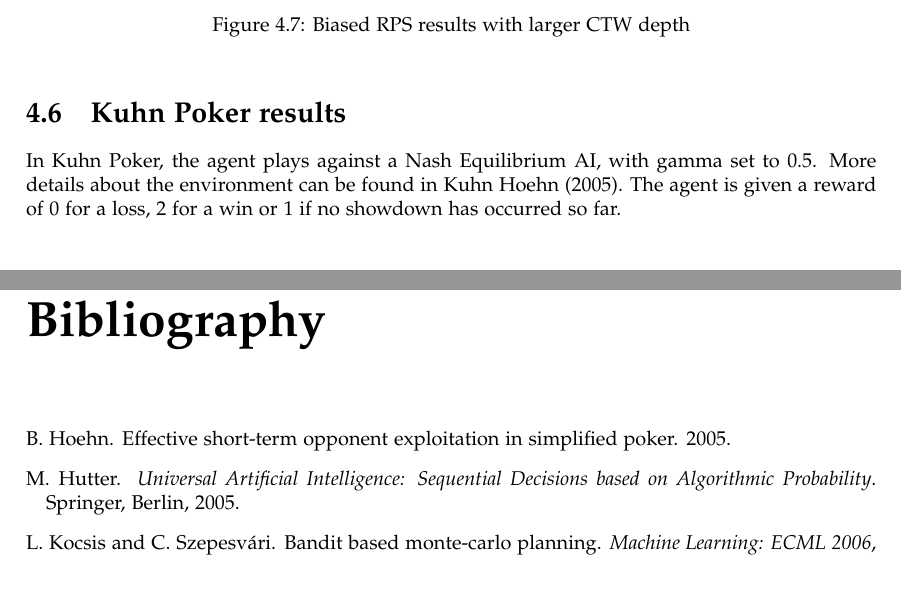
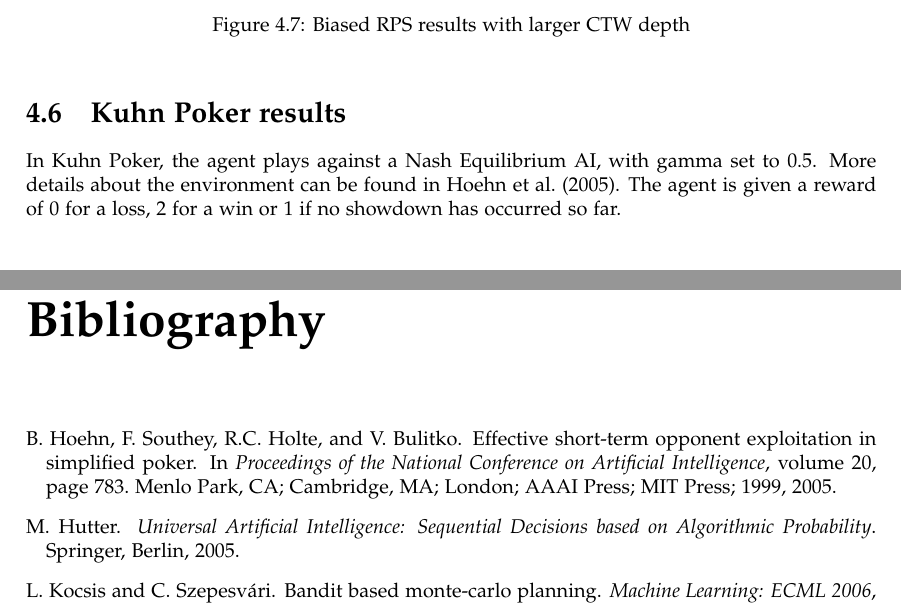
Before and after one commit to nelfin/mc-aixi-ctw-report, a LaTeX thesis (report.tex, which reads refs.bib): two parts of pages 14 and 17 of 17, joined at a grey line, cut so that both start at the same text. Compiled offline with pdfLaTeX.

Commit message:
Fix Kuhn citation

```diff
--- a/refs.bib
+++ b/refs.bib
@@ -24,11 +24,15 @@
   year={2010}
 }
 
-
-@article{kuhn,
-  title={Effective Short-Term Opponent Exploitation in Simplified Poker},
-  author={Hoehn, B.},
-  year={2005}
+@inproceedings{kuhn,
+  title={Effective short-term opponent exploitation in simplified poker},
+  author={Hoehn, B. and Southey, F. and Holte, R.C. and Bulitko, V.},
+  booktitle={Proceedings of the National Conference on Artificial Intelligence},
+  volume={20},
+  number={2},
+  pages={783},
+  year={2005},
+  organization={Menlo Park, CA; Cambridge, MA; London; AAAI Press; MIT Press; 1999}
 }
 
 @book{hutter2005,
--- a/report.tex
+++ b/report.tex
@@ -563,7 +563,7 @@ per cycle.
 \end{figure}
 
 \section{Kuhn Poker results}
-In Kuhn Poker, the agent plays against a Nash Equilibrium AI, with gamma set to 0.5. More details about the environment can be found in Kuhn \cite{kuhn}. The agent is given a reward of 0 for a loss, 2 for a win or 1 if no showdown has occurred so far.\\\\
+In Kuhn Poker, the agent plays against a Nash Equilibrium AI, with gamma set to 0.5. More details about the environment can be found in \cite{kuhn}. The agent is given a reward of 0 for a loss, 2 for a win or 1 if no showdown has occurred so far.\\\\
 \begin{center}
 \begin{tabular}{| r | l | }
 \hline
```
